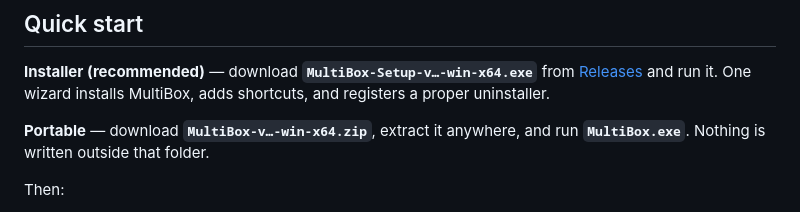
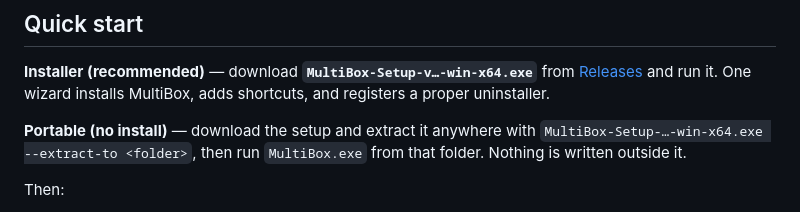
Before and after one commit to uranrog-01/MultiBox, a Markdown page: README.md, the part around the change. Rendered like a GitHub page.

Commit message:
docs(readme): portable download is now extracted from the setup exe
The release ships only the setup installer now; the portable zip asset
was removed.

```diff
--- a/README.md
+++ b/README.md
@@ -61,7 +61,7 @@ MultiBox needs no admin rights, drivers or virtual machine. It is portable: one
 
 **Installer (recommended)** — download **`MultiBox-Setup-v…-win-x64.exe`** from [Releases](https://github.com/uranrog-01/MultiBox/releases/latest) and run it. One wizard installs MultiBox, adds shortcuts, and registers a proper uninstaller.
 
-**Portable** — download **`MultiBox-v…-win-x64.zip`**, extract it anywhere, and run **`MultiBox.exe`**. Nothing is written outside that folder.
+**Portable (no install)** — download the setup and extract it anywhere with `MultiBox-Setup-…-win-x64.exe --extract-to <folder>`, then run `MultiBox.exe` from that folder. Nothing is written outside it.
 
 Then:
 
```
